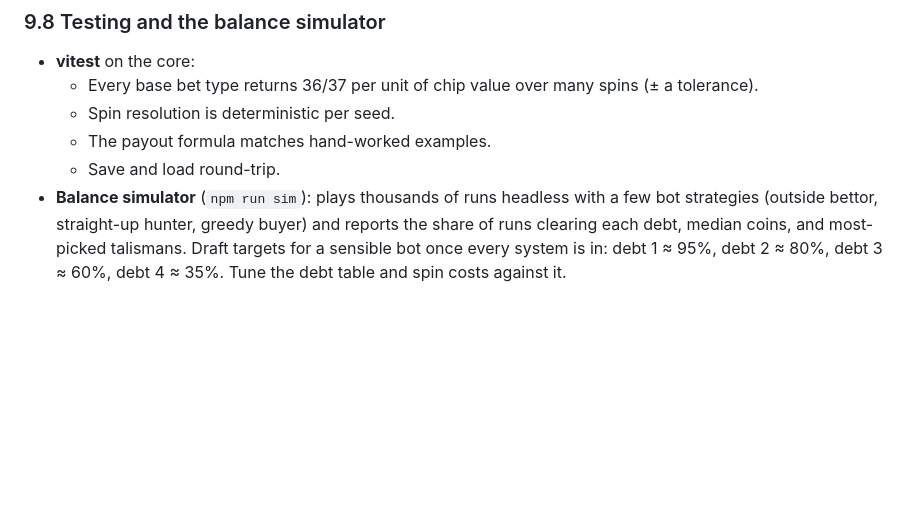
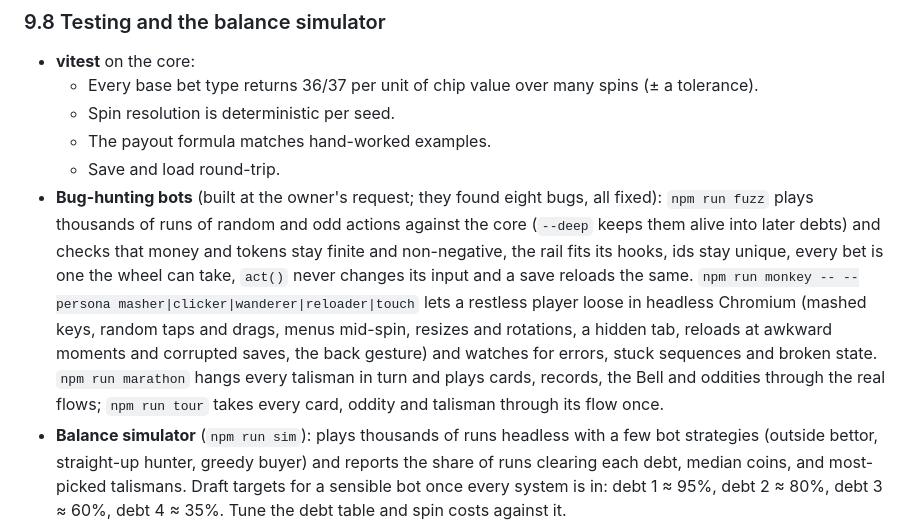
Before and after one commit to RattleSnake06/RouletteGame, a Markdown page: docs/GAME_DESIGN.md, the part around the change. GitHub-like rendering; blank space fills up the shorter version.

Commit message:
Document the bug-hunting bots (doc 9.8, CLAUDE.md)
Co-Authored-By: Claude Opus 5.5 <noreply@anthropic.com>
Claude-Session: https://claude.ai/code/session_01RcHC4CWfG8UY3kZwE9srJu

```diff
--- a/docs/GAME_DESIGN.md
+++ b/docs/GAME_DESIGN.md
@@ -1940,6 +1940,18 @@ play back strictly left to right. Every hook that changes something emits a
   - Spin resolution is deterministic per seed.
   - The payout formula matches hand-worked examples.
   - Save and load round-trip.
+- **Bug-hunting bots** (built at the owner's request; they found eight bugs, all
+  fixed): `npm run fuzz` plays thousands of runs of random and odd actions against
+  the core (`--deep` keeps them alive into later debts) and checks that money and
+  tokens stay finite and non-negative, the rail fits its hooks, ids stay unique,
+  every bet is one the wheel can take, `act()` never changes its input and a save
+  reloads the same. `npm run monkey -- --persona masher|clicker|wanderer|reloader|touch`
+  lets a restless player loose in headless Chromium (mashed keys, random taps and
+  drags, menus mid-spin, resizes and rotations, a hidden tab, reloads at awkward
+  moments and corrupted saves, the back gesture) and watches for errors, stuck
+  sequences and broken state. `npm run marathon` hangs every talisman in turn
+  and plays cards, records, the Bell and oddities through the real flows; `npm
+  run tour` takes every card, oddity and talisman through its flow once.
 - **Balance simulator** (`npm run sim`): plays thousands of runs headless with a few
   bot strategies (outside bettor, straight-up hunter, greedy buyer) and reports the
   share of runs clearing each debt, median coins, and most-picked talismans.
```
Also changed, not shown: CLAUDE.md (+7 -0 lines).
